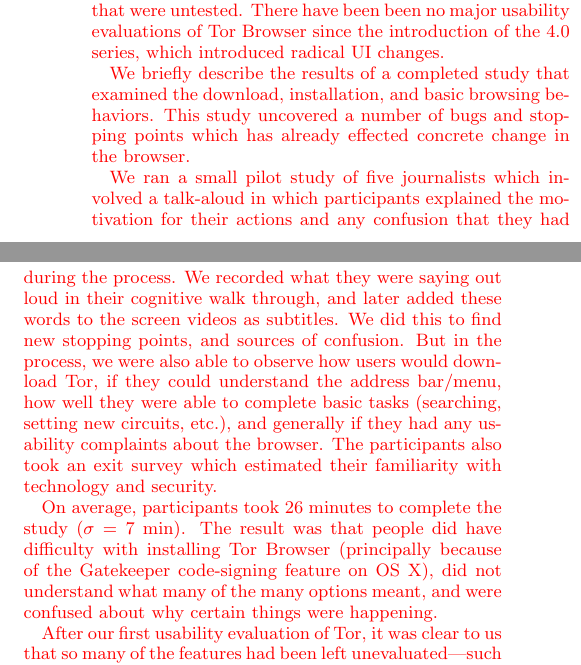
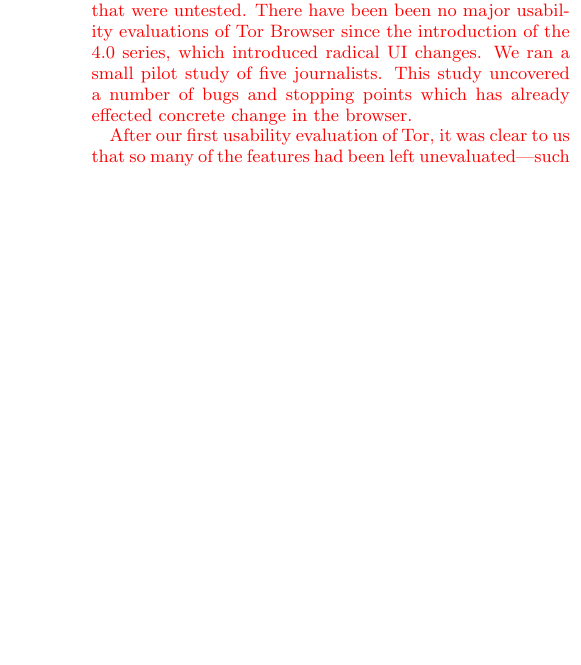
Before and after one commit to lindanlee/PETS2017-paper, a LaTeX document (paper/circumvention-experiment.tex): two parts of the columns of page 1 of 4 before the commit and part of one column of page 1 of 3 after it, the two joined at a grey line, cut so that both start at the same text, the shorter picture padded with empty space. Compiled offline with pdfLaTeX.

Commit message:
more intro trimming

```diff
--- a/paper/circumvention-experiment.tex
+++ b/paper/circumvention-experiment.tex
@@ -70,26 +70,11 @@
 Additionally, there were a lot of features that were untested.
 There have been been no major usability evaluations of
 Tor Browser since the introduction of the 4.0 series,
-which introduced radical UI changes.
+which introduced radical UI changes. We ran a small pilot study
+of five journalists. This study uncovered a number of bugs and
+stopping points which has already effected concrete change in the browser.
 
-We briefly describe the results of a completed study
-that examined the download, installation, and basic browsing behaviors.
-This study uncovered a number of bugs and stopping points
-which has already effected concrete change in the browser.
-
-We ran a small pilot study of five journalists which involved a talk-aloud in which
-participants explained the motivation for their actions and any confusion that they had during the process.
-We recorded what they were saying out loud in their cognitive walk through,
-and later added these words to the screen videos as subtitles.
-We did this to find new stopping points, and sources of confusion.
-But in the process, we were also able to observe how users would download Tor,
-if they could understand the address bar/menu, how well they were able to complete basic tasks
-(searching, setting new circuits, etc.), and generally if they had any usability complaints about the browser.
-The participants also took an exit survey which estimated their familiarity with technology and security.
-
- On average, participants took 26 minutes to complete the study ($\sigma = 7$~min).  The result was that people did have difficulty with installing Tor Browser (principally because of the Gatekeeper code-signing feature on OS~X), did not understand what many of the many options meant, and were confused about why certain things were happening.
-
-After our first  usability evaluation of Tor, it was clear to us that so many of the features had been left unevaluated---such as advanced web browsing tasks, the configuration menu, automatic updates, and identity and cookie management.
+After our first usability evaluation of Tor, it was clear to us that so many of the features had been left unevaluated---such as advanced web browsing tasks, the configuration menu, automatic updates, and identity and cookie management.
 %say something about how we resolved this somehow, and how it doesn't necessarily need our attention now
 We found that the most effective way to resolve the problems encountered was more user guidance and interface remodeling rather than continued user observations.
 %emphasize how we are aiming for new research, not new test cases for debugging an interface
```
